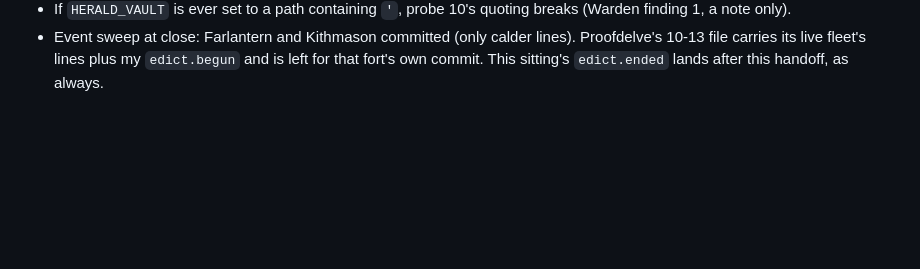
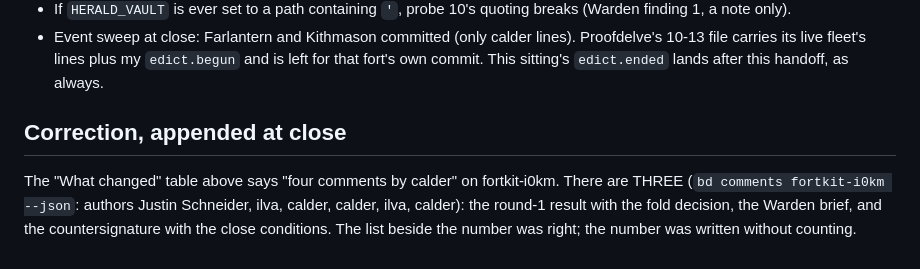
Before and after one commit to JustinTime42/fortkit, a Markdown page: civ/handoffs/regent-2026-10-13T093718.md, the part around the change. Drawn GitHub-style; blank space fills up the shorter version.

Commit message:
civ: correction appended to the fortkit-i0km Regent handoff (three calder comments on the bead, not four)
Co-Authored-By: Claude Opus 5.5 <noreply@anthropic.com>

```diff
--- a/civ/handoffs/regent-2026-10-13T093718.md
+++ b/civ/handoffs/regent-2026-10-13T093718.md
@@ -73,3 +73,12 @@ launcher, byte-identical to herald.sh.arc.proposed), then `cd1817a1…`.
   lines). Proofdelve's 10-13 file carries its live fleet's lines plus my
   `edict.begun` and is left for that fort's own commit. This sitting's
   `edict.ended` lands after this handoff, as always.
+
+## Correction, appended at close
+
+The "What changed" table above says "four comments by calder" on
+fortkit-i0km. There are THREE (`bd comments fortkit-i0km --json`: authors
+Justin Schneider, ilva, calder, calder, ilva, calder): the round-1 result
+with the fold decision, the Warden brief, and the countersignature with the
+close conditions. The list beside the number was right; the number was
+written without counting.
```
